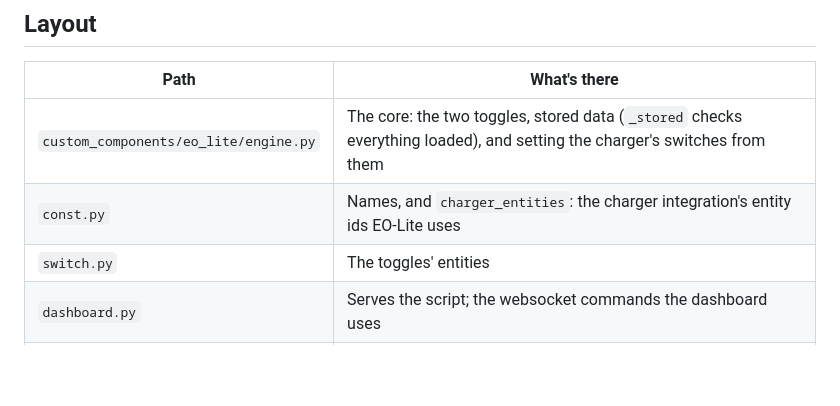
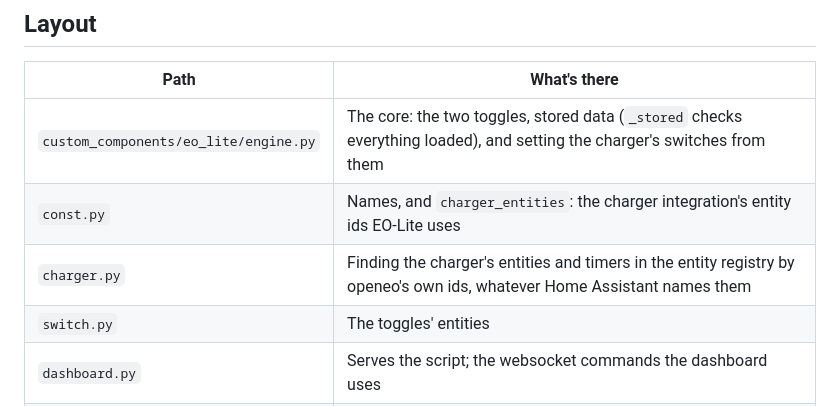
Before and after one commit to Picardas/EO-Lite, a Markdown page: AGENTS.md, the part around the change. Drawn GitHub-style; blank space fills up the shorter version.

```diff
--- a/AGENTS.md
+++ b/AGENTS.md
@@ -16,6 +16,7 @@ one plain JavaScript file with no build step.
 | ---- | ------------ |
 | `custom_components/eo_lite/engine.py` | The core: the two toggles, stored data (`_stored` checks everything loaded), and setting the charger's switches from them |
 | `const.py` | Names, and `charger_entities`: the charger integration's entity ids EO-Lite uses |
+| `charger.py` | Finding the charger's entities and timers in the entity registry by openeo's own ids, whatever Home Assistant names them |
 | `switch.py` | The toggles' entities |
 | `dashboard.py` | Serves the script; the websocket commands the dashboard uses |
 | `config_flow.py`, `__init__.py` | Setup |
```
Also changed, not shown: README.md (+10 -8 lines), docs/images/charger-charging-dark.png, docs/images/charger-off.png, 7 other files.
